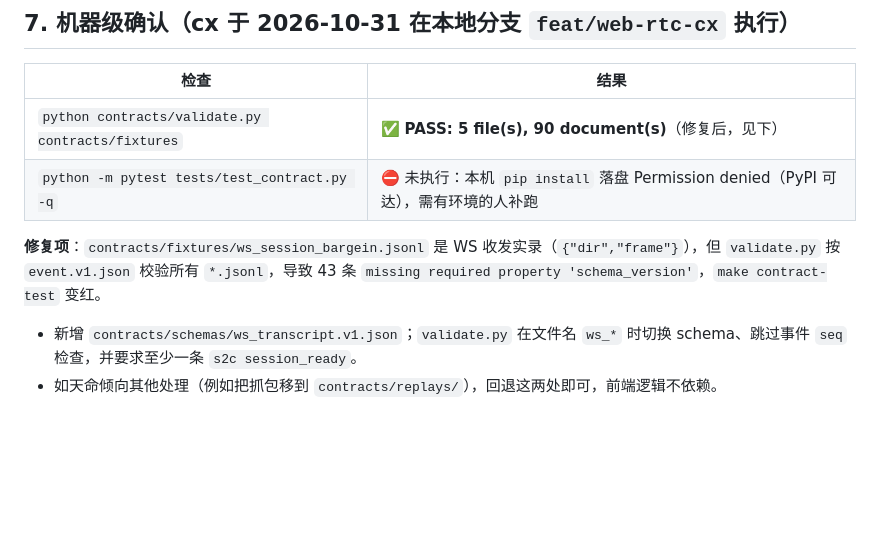
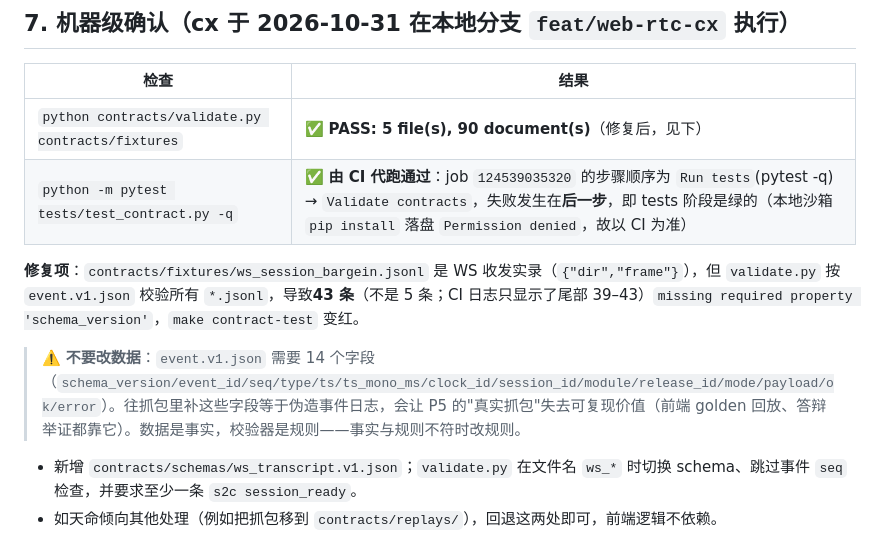
Before and after one commit to SLR979111/AI-call, a Markdown page: docs/contracts-signoff.md, the part around the change. Drawn GitHub-style; blank space fills up the shorter version.

Commit message:
docs(signoff): 记录 pytest 由 CI 代跑通过 + 明确"不要改数据"的原因
- pytest 状态：本地沙箱装不上 pytest，但 CI job 124539035320 的步骤顺序是
  Run tests(pytest -q) -> Validate contracts，失败在后一步 => tests 阶段绿。
- 修复项说明里补上：失败是 43 条（CI 日志只显示尾部 39-43），不是 5 条；
  并写明往抓包里补 event envelope 字段等于伪造日志、会毁掉 P5 的可复现价值。

```diff
--- a/docs/contracts-signoff.md
+++ b/docs/contracts-signoff.md
@@ -72,9 +72,11 @@ python -m pytest tests/test_contract.py -q
 | 检查 | 结果 |
 |---|---|
 | `python contracts/validate.py contracts/fixtures` | ✅ **PASS: 5 file(s), 90 document(s)**（修复后，见下） |
-| `python -m pytest tests/test_contract.py -q` | ⛔ 未执行：本机 `pip install` 落盘 Permission denied（PyPI 可达），需有环境的人补跑 |
+| `python -m pytest tests/test_contract.py -q` | ✅ **由 CI 代跑通过**：job `124539035320` 的步骤顺序为 `Run tests`(pytest -q) → `Validate contracts`，失败发生在**后一步**，即 tests 阶段是绿的（本地沙箱 `pip install` 落盘 `Permission denied`，故以 CI 为准） |
 
-**修复项**：`contracts/fixtures/ws_session_bargein.jsonl` 是 WS 收发实录（`{"dir","frame"}`），但 `validate.py` 按 `event.v1.json` 校验所有 `*.jsonl`，导致 43 条 `missing required property 'schema_version'`，`make contract-test` 变红。
+**修复项**：`contracts/fixtures/ws_session_bargein.jsonl` 是 WS 收发实录（`{"dir","frame"}`），但 `validate.py` 按 `event.v1.json` 校验所有 `*.jsonl`，导致**43 条**（不是 5 条；CI 日志只显示了尾部 39–43）`missing required property 'schema_version'`，`make contract-test` 变红。
+
+> ⚠️ **不要改数据**：`event.v1.json` 需要 14 个字段（`schema_version/event_id/seq/type/ts/ts_mono_ms/clock_id/session_id/module/release_id/mode/payload/ok/error`）。往抓包里补这些字段等于伪造事件日志，会让 P5 的"真实抓包"失去可复现价值（前端 golden 回放、答辩举证都靠它）。数据是事实，校验器是规则——事实与规则不符时改规则。
 
 - 新增 `contracts/schemas/ws_transcript.v1.json`；`validate.py` 在文件名 `ws_*` 时切换 schema、跳过事件 `seq` 检查，并要求至少一条 `s2c session_ready`。
 - 如天命倾向其他处理（例如把抓包移到 `contracts/replays/`），回退这两处即可，前端逻辑不依赖。
```
